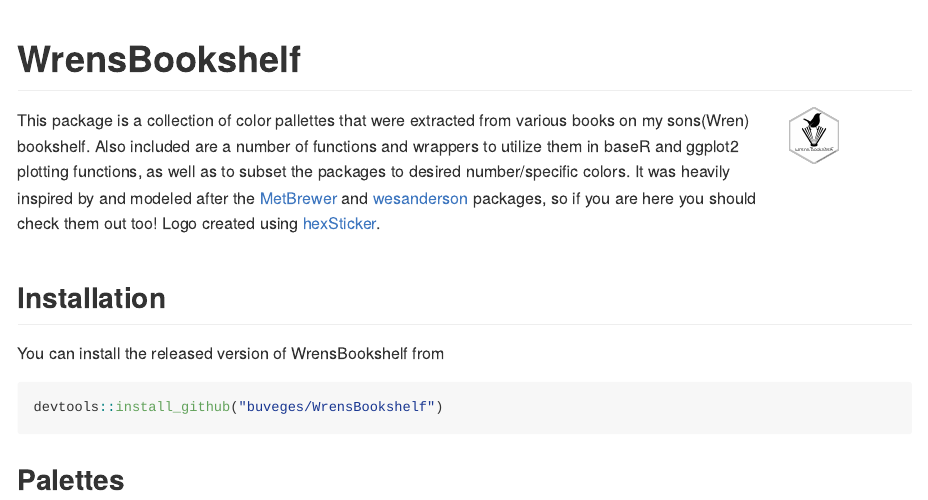
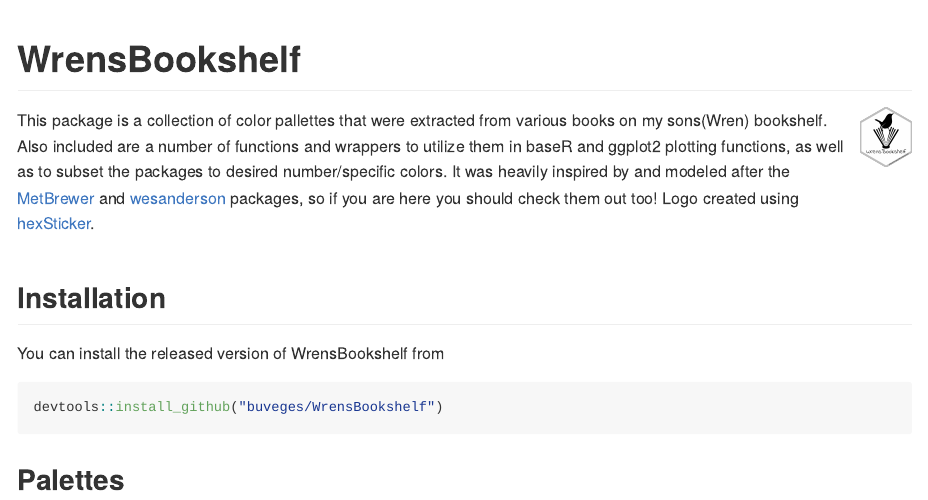
Before and after one commit to buveges/WrensBookshelf, an R Markdown document (README.Rmd): the page in a window 1100 px wide, from its top. The pictures show the output file README.md that the author committed with the source, drawn offline in the style of GitHub.

Commit message:
Update README

```diff
--- a/README.Rmd
+++ b/README.Rmd
@@ -26,7 +26,7 @@
 
 ::: {}
 
-![](images/WrenHex.png){width=40%}
+![](images/WrenHex.png){width=200}
 
 :::
 
```
Also changed, not shown: README.md.
